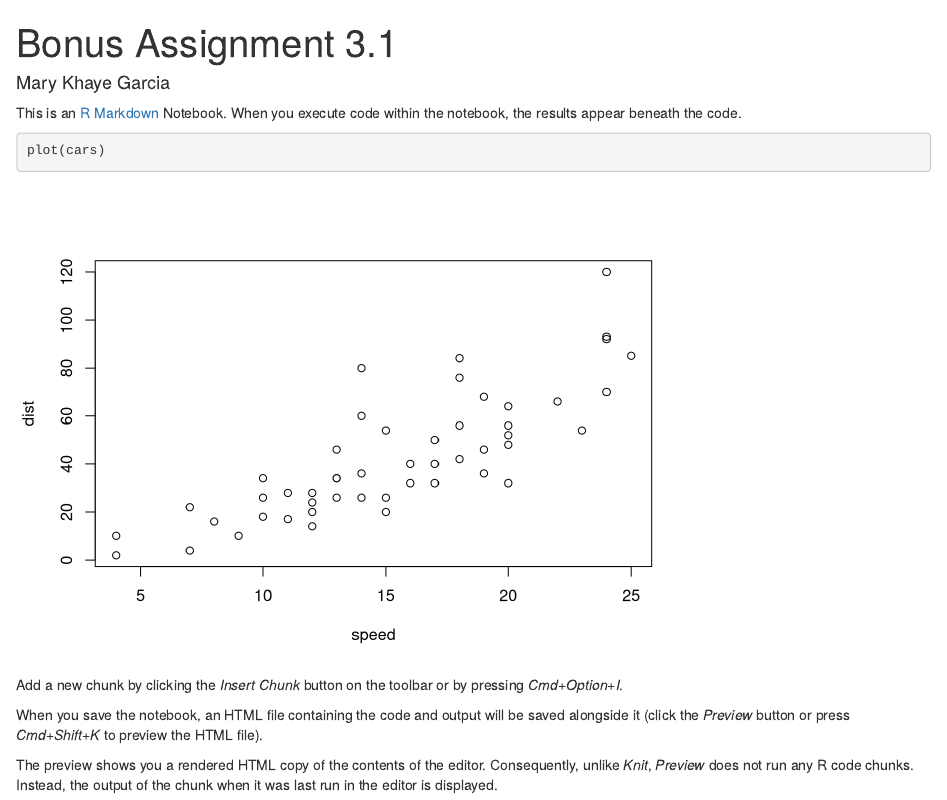
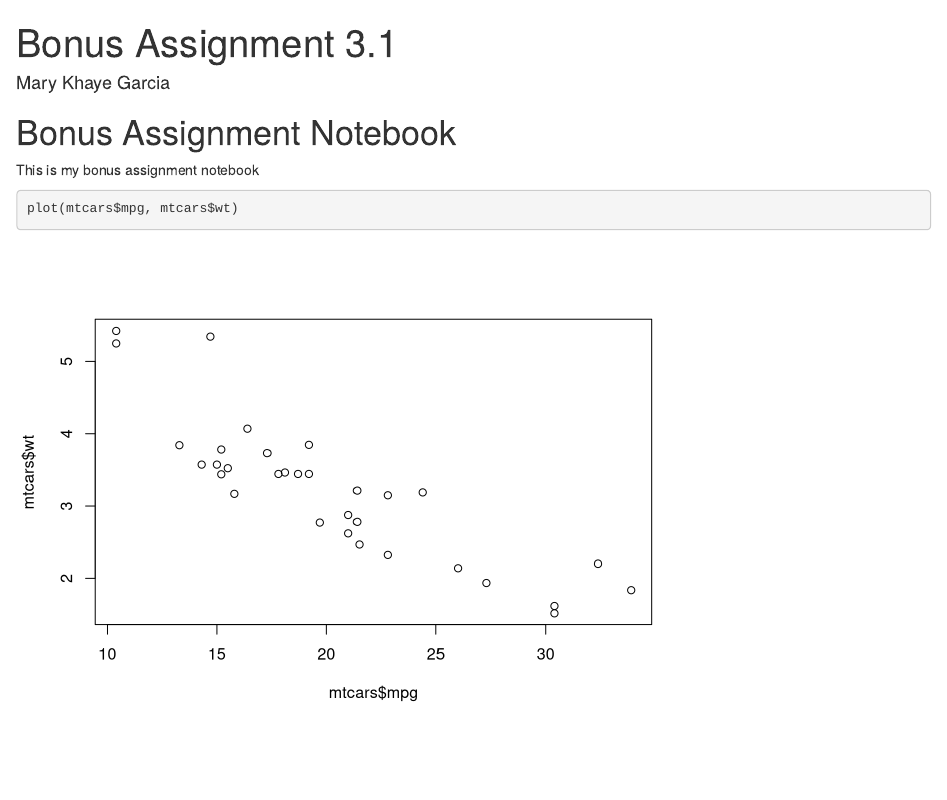
Before and after one commit to mkhaye02/CPSC-Bonus-Assignmentt, an R Markdown document (BonusNotebook.Rmd): the page in a window 1100 px wide, from its top. Rendered offline with R 4.5, knitr and Pandoc, with nearby package versions.

Commit message:
Added a plot to practice.

````diff
--- a/BonusNotebook.Rmd
+++ b/BonusNotebook.Rmd
@@ -4,16 +4,10 @@ author: "Mary Khaye Garcia"
 output: html_notebook
 ---
 
-This is an [R Markdown](http://rmarkdown.rstudio.com) Notebook. When you execute code within the notebook, the results appear beneath the code.
+# Bonus Assignment Notebook
 
-
+This is my bonus assignment notebook
 
 ```{r}
-plot(cars)
+plot(mtcars$mpg, mtcars$wt)
 ```
-
-Add a new chunk by clicking the *Insert Chunk* button on the toolbar or by pressing *Cmd+Option+I*.
-
-When you save the notebook, an HTML file containing the code and output will be saved alongside it (click the *Preview* button or press *Cmd+Shift+K* to preview the HTML file).
-
-The preview shows you a rendered HTML copy of the contents of the editor. Consequently, unlike *Knit*, *Preview* does not run any R code chunks. Instead, the output of the chunk when it was last run in the editor is displayed.
````
Also changed, not shown: 1 other file.
